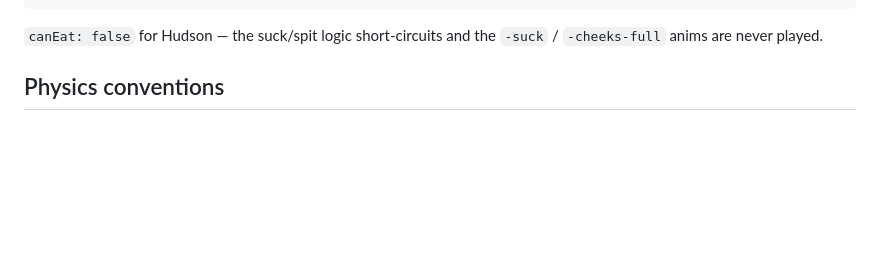
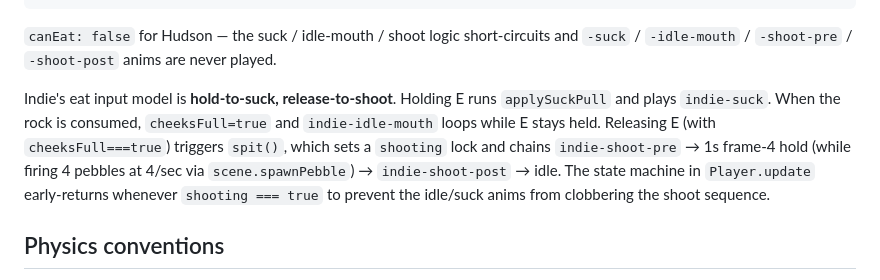
Before and after one commit to goldypix/indie-hudson-game, a Markdown page: CLAUDE.md, the part around the change. Rendered like a GitHub page; blank space fills up the shorter version.

````diff
--- a/CLAUDE.md
+++ b/CLAUDE.md
@@ -82,8 +82,19 @@ new Player(scene, x, y, {
 });
 ```
 
-`canEat: false` for Hudson — the suck/spit logic short-circuits and the
-`-suck` / `-cheeks-full` anims are never played.
+`canEat: false` for Hudson — the suck / idle-mouth / shoot logic
+short-circuits and `-suck` / `-idle-mouth` / `-shoot-pre` / `-shoot-post`
+anims are never played.
+
+Indie's eat input model is **hold-to-suck, release-to-shoot**. Holding E
+runs `applySuckPull` and plays `indie-suck`. When the rock is consumed,
+`cheeksFull=true` and `indie-idle-mouth` loops while E stays held.
+Releasing E (with `cheeksFull===true`) triggers `spit()`, which sets a
+`shooting` lock and chains `indie-shoot-pre` → 1s frame-4 hold (while
+firing 4 pebbles at 4/sec via `scene.spawnPebble`) → `indie-shoot-post`
+→ idle. The state machine in `Player.update` early-returns whenever
+`shooting === true` to prevent the idle/suck anims from clobbering the
+shoot sequence.
 
 ## Physics conventions
 
````
Also changed, not shown: HANDOFF.md (+80 -83 lines).
